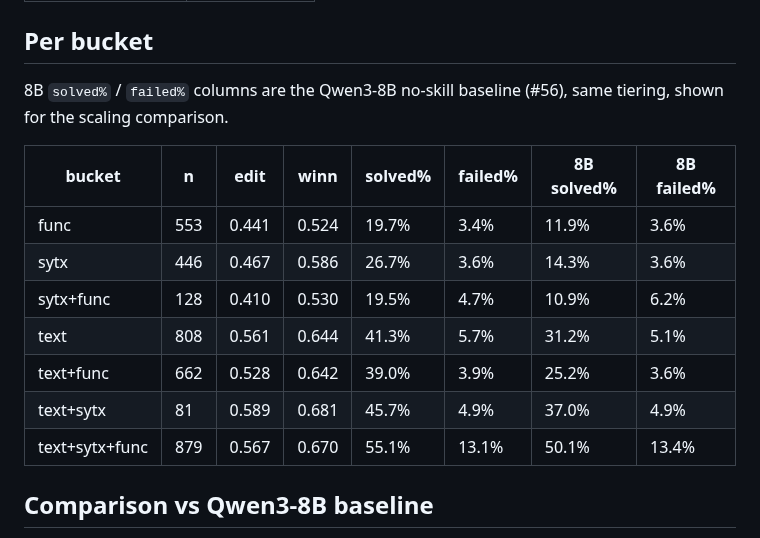
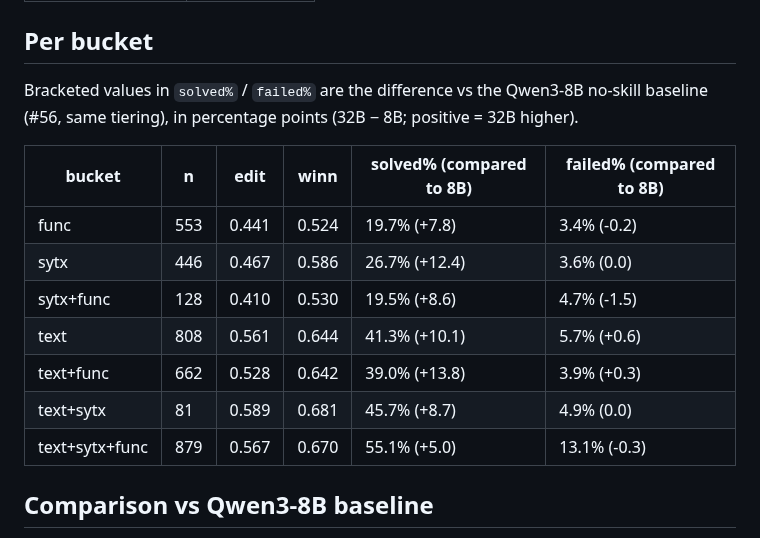
Before and after one commit to bdravec/merge-conflict-skill, a Markdown page: docs/baseline_32b_analysis.md, the part around the change. GitHub-like rendering.

Commit message:
docs(baseline-32b): inline 8B deltas in solved/failed columns (refs #76)

```diff
--- a/docs/baseline_32b_analysis.md
+++ b/docs/baseline_32b_analysis.md
@@ -35,17 +35,18 @@ Same tiering convention as the 8B baseline analysis (#56, Zhang et al. 2024):
 
 ## Per bucket
 
-8B `solved%` / `failed%` columns are the Qwen3-8B no-skill baseline (#56), same tiering, shown for the scaling comparison.
+Bracketed values in `solved%` / `failed%` are the difference vs the Qwen3-8B no-skill baseline
+(#56, same tiering), in percentage points (32B − 8B; positive = 32B higher).
 
-| bucket | n | edit | winn | solved% | failed% | 8B solved% | 8B failed% |
-|---|---|---|---|---|---|---|---|
-| func | 553 | 0.441 | 0.524 | 19.7% | 3.4% | 11.9% | 3.6% |
-| sytx | 446 | 0.467 | 0.586 | 26.7% | 3.6% | 14.3% | 3.6% |
-| sytx+func | 128 | 0.410 | 0.530 | 19.5% | 4.7% | 10.9% | 6.2% |
-| text | 808 | 0.561 | 0.644 | 41.3% | 5.7% | 31.2% | 5.1% |
-| text+func | 662 | 0.528 | 0.642 | 39.0% | 3.9% | 25.2% | 3.6% |
-| text+sytx | 81 | 0.589 | 0.681 | 45.7% | 4.9% | 37.0% | 4.9% |
-| text+sytx+func | 879 | 0.567 | 0.670 | 55.1% | 13.1% | 50.1% | 13.4% |
+| bucket | n | edit | winn | solved% (compared to 8B) | failed% (compared to 8B) |
+|---|---|---|---|---|---|
+| func | 553 | 0.441 | 0.524 | 19.7% (+7.8) | 3.4% (-0.2) |
+| sytx | 446 | 0.467 | 0.586 | 26.7% (+12.4) | 3.6% (0.0) |
+| sytx+func | 128 | 0.410 | 0.530 | 19.5% (+8.6) | 4.7% (-1.5) |
+| text | 808 | 0.561 | 0.644 | 41.3% (+10.1) | 5.7% (+0.6) |
+| text+func | 662 | 0.528 | 0.642 | 39.0% (+13.8) | 3.9% (+0.3) |
+| text+sytx | 81 | 0.589 | 0.681 | 45.7% (+8.7) | 4.9% (0.0) |
+| text+sytx+func | 879 | 0.567 | 0.670 | 55.1% (+5.0) | 13.1% (-0.3) |
 
 ## Comparison vs Qwen3-8B baseline
 
```
